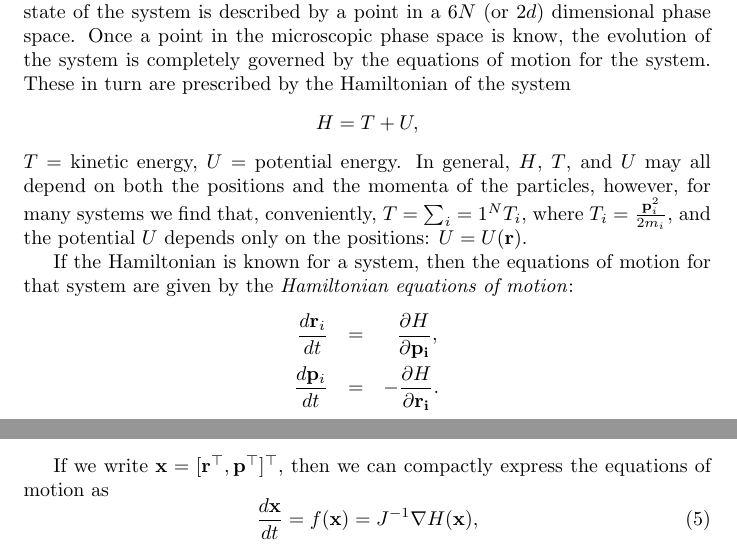
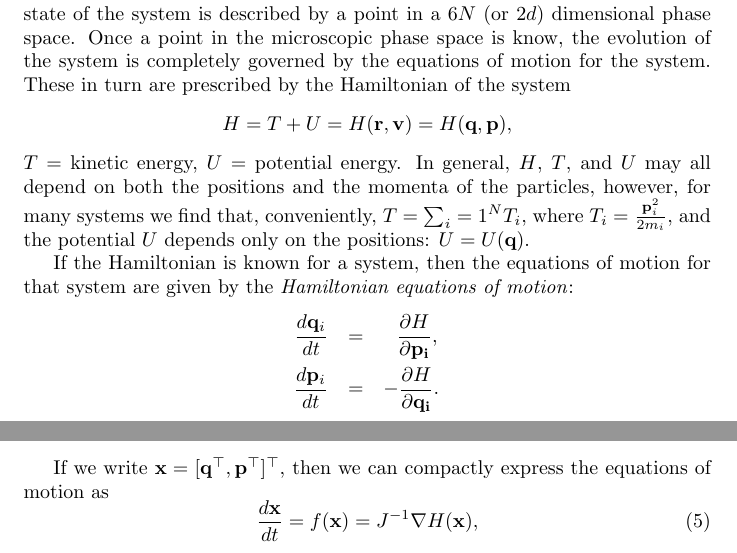
Before and after one commit to droneale/708Notes2018, a LaTeX document (708LectureNotes.tex, which reads 05-hamiltonianPhaseSpace.tex): two parts of pages 14 and 15 of 18, joined at a grey line, cut so that both start at the same text. Compiled offline with pdfLaTeX.

Commit message:
Extra line and slightly different notation from lecture
In the lecture, we used q instead of r, which seems more sensible anyway.

```diff
--- a/05-hamiltonianPhaseSpace.tex
+++ b/05-hamiltonianPhaseSpace.tex
@@ -5,16 +5,16 @@
 
 At a microscopic level, a thermodynamic system is comprised of $N$ particles, each with some mass $m_i$, which can interact with each other and with the boundaries of the system. (Although we are going to motivate this discussion with a thermodynamic system, everything the follows is also true for other systems where the total energy of the system is conserved --- i.e. anywhere that a Hamiltonian could show up.) If we know the positions and momenta  for each of the particles then we can completely describe the state of the system. In three dimensions, this means we must know the values for each of the $6N$ degrees of freedom (3 for position and 3 for momentum); more generally, we have $2d$ d.o.f. where $d$ is the number of d.o.f. for the positions. That is the state of the system is described by a point in a $6N$ (or $2d$) dimensional phase space.
 Once a point in the microscopic phase space is know, the evolution of the system is completely governed by the equations of motion for the system. These in turn are prescribed by the Hamiltonian of the system
-$$H = T+U,$$
-$T=$ kinetic energy, $U=$ potential energy. In general, $H$, $T$, and $U$ may all depend on both the positions and the momenta of the particles, however, for many systems we find that, conveniently, $T = \sum_i=1^N T_i$, where $T_i=\frac{{\bf p}_i^2}{2m_i}$, and the potential $U$ depends only on the positions: $U = U({\bf r}).$
+$$H = T+U = H({\bf r}, {\bf v}) = H({\bf q}, {\bf p}),$$
+$T=$ kinetic energy, $U=$ potential energy. In general, $H$, $T$, and $U$ may all depend on both the positions and the momenta of the particles, however, for many systems we find that, conveniently, $T = \sum_i=1^N T_i$, where $T_i=\frac{{\bf p}_i^2}{2m_i}$, and the potential $U$ depends only on the positions: $U = U({\bf q}).$
 
 If the Hamiltonian is known for a system, then the equations of motion for that system are given by the \textit{Hamiltonian equations of motion}:
 \begin{eqnarray*}
-	\frac{d{\bf r}_i}{dt} &=& ~~\frac{\partial H}{\partial {\bf p_i}}, \\
-	\frac{d{\bf p}_i}{dt} &=& -\frac{\partial H}{\partial {\bf r_i}}.
+	\frac{d{\bf q}_i}{dt} &=& ~~\frac{\partial H}{\partial {\bf p_i}}, \\
+	\frac{d{\bf p}_i}{dt} &=& -\frac{\partial H}{\partial {\bf q_i}}.
 \end{eqnarray*}
 
-If we write ${\bf x} = [{\bf r}^\top,{\bf p}^\top]^\top$, then we can compactly express the equations of motion as
+If we write ${\bf x} = [{\bf q}^\top,{\bf p}^\top]^\top$, then we can compactly express the equations of motion as
 \begin{equation}
 	\frac{d{\bf x}}{dt} = f({\bf x}) = J^{-1}\nabla H({\bf x}),
 \end{equation}
```
